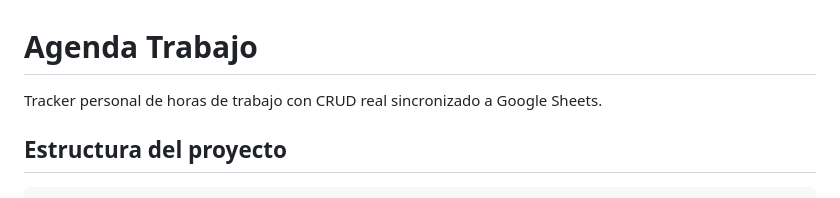
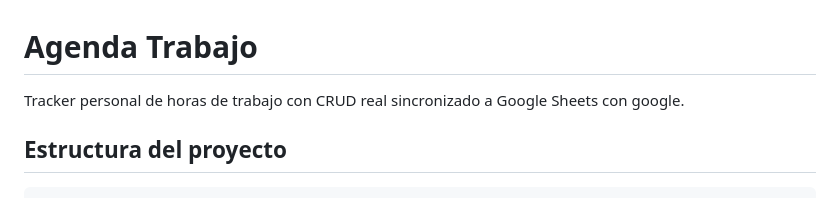
Before and after one commit to Danuzu11/agenda, a Markdown page: README.md, the part around the change. Drawn GitHub-style.

Commit message:
Update project description in README.md

```diff
--- a/README.md
+++ b/README.md
@@ -1,6 +1,6 @@
 # Agenda Trabajo
 
-Tracker personal de horas de trabajo con CRUD real sincronizado a Google Sheets.
+Tracker personal de horas de trabajo con CRUD real sincronizado a Google Sheets con google.
 
 ## Estructura del proyecto
 
```
